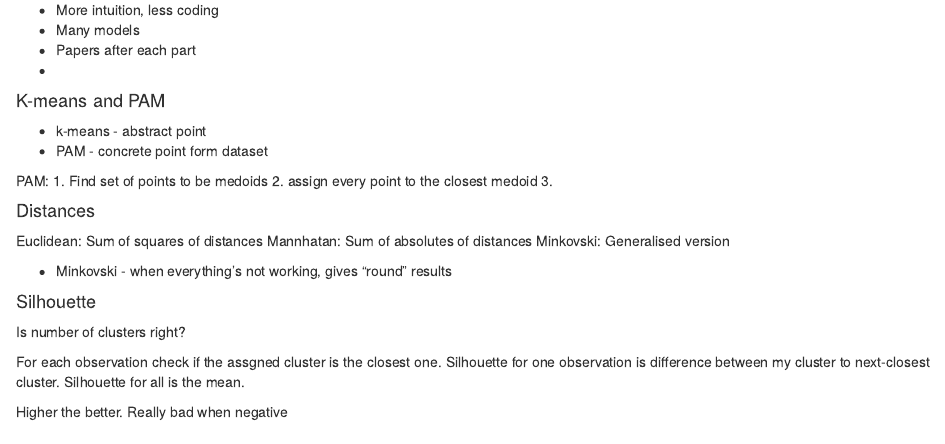
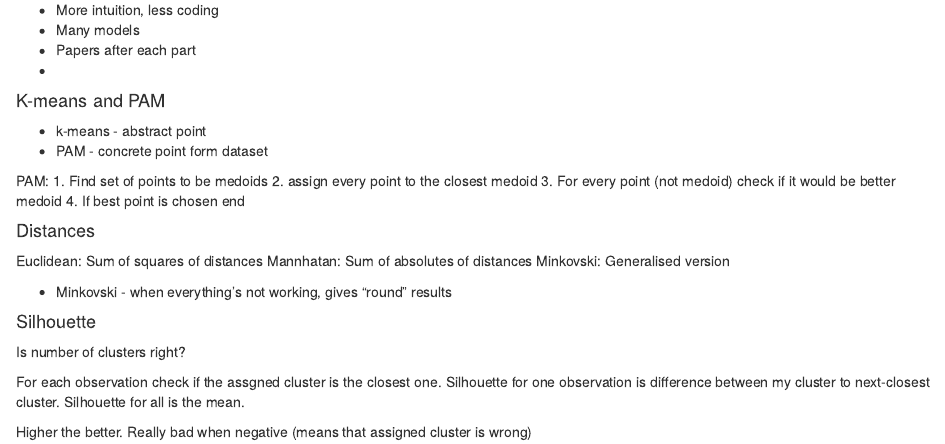
Before and after one commit to kmatusz/unsupervised_learning, an R Markdown document (notes.Rmd): the page in a window 1100 px wide, from 120 px down. Rendered offline with R 4.5, knitr and Pandoc, with nearby package versions.

Commit message:
poprawienie notatek

```diff
--- a/notes.Rmd
+++ b/notes.Rmd
@@ -22,7 +22,8 @@ knitr::opts_chunk$set(echo = TRUE)
 PAM:
 1. Find set of points to be medoids
 2. assign every point to the closest medoid
-3.
+3. For every point (not medoid) check if it would be better medoid
+4. If best point is chosen end
 
 
 #### Distances
@@ -40,4 +41,4 @@ Is number of clusters right?
 
 For each observation check if the assgned cluster is the closest one. Silhouette for one observation is difference between my cluster to next-closest cluster. Silhouette for all is the mean.
 
-Higher the better. Really bad when negative
+Higher the better. Really bad when negative (means that assigned cluster is wrong)
```
